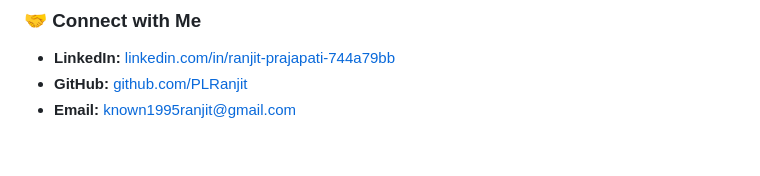
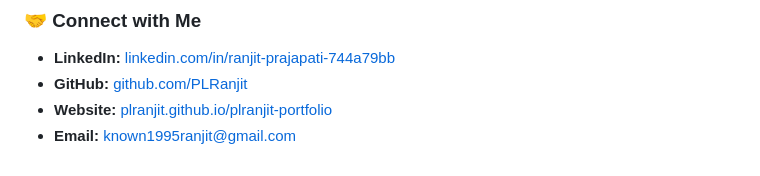
Before and after one commit to PLRanjit/PLRanjit, a Markdown page: README.md, the part around the change. Drawn GitHub-style.

```diff
--- a/README.md
+++ b/README.md
@@ -73,4 +73,5 @@ In addition to traditional full-stack and backend mastery, I actively leverage m
 ### 🤝 Connect with Me
 * **LinkedIn:** [linkedin.com/in/ranjit-prajapati-744a79bb](https://linkedin.com/in/ranjit-prajapati-744a79bb)
 * **GitHub:** [github.com/PLRanjit](https://github.com/PLRanjit)
+* **Website:** [plranjit.github.io/plranjit-portfolio](https://plranjit.github.io/plranjit-portfolio/)
 * **Email:** [known1995ranjit@gmail.com](mailto:known1995ranjit@gmail.com)
```
